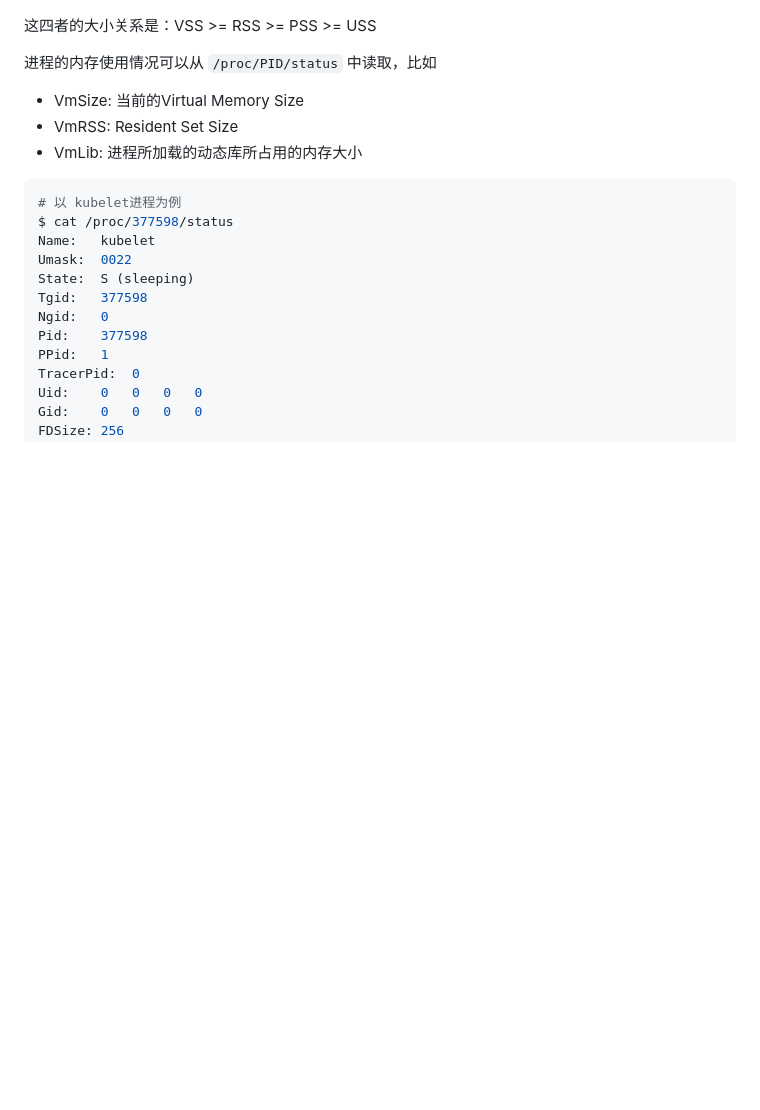
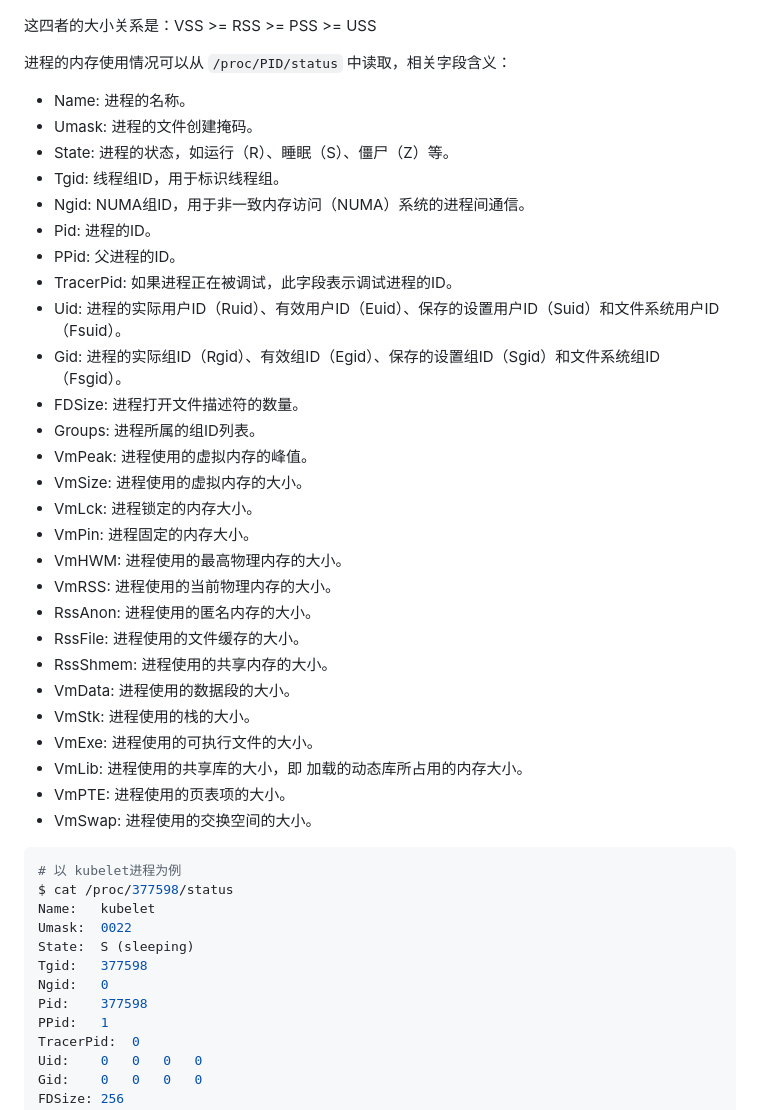
Before and after one commit to ahwhy/myCfgLib, a Markdown page: linux/Linux内存分析与观测.md, the part around the change. GitHub-like rendering; blank space fills up the shorter version.

Commit message:
补充内存查询命令说明字段

````diff
--- a/linux/Linux内存分析与观测.md
+++ b/linux/Linux内存分析与观测.md
@@ -106,10 +106,34 @@ $ vmstat 2
 
 这四者的⼤⼩关系是：VSS >= RSS >= PSS >= USS
 
-进程的内存使⽤情况可以从 `/proc/PID/status` 中读取，⽐如
-  - VmSize: 当前的Virtual Memory Size
-  - VmRSS: Resident Set Size
-  - VmLib: 进程所加载的动态库所占⽤的内存⼤⼩
+进程的内存使⽤情况可以从 `/proc/PID/status` 中读取，相关字段含义：
+  - Name: 进程的名称。
+  - Umask: 进程的文件创建掩码。
+  - State: 进程的状态，如运行（R）、睡眠（S）、僵尸（Z）等。
+  - Tgid: 线程组ID，用于标识线程组。
+  - Ngid: NUMA组ID，用于非一致内存访问（NUMA）系统的进程间通信。
+  - Pid: 进程的ID。
+  - PPid: 父进程的ID。
+  - TracerPid: 如果进程正在被调试，此字段表示调试进程的ID。
+  - Uid: 进程的实际用户ID（Ruid）、有效用户ID（Euid）、保存的设置用户ID（Suid）和文件系统用户ID（Fsuid）。
+  - Gid: 进程的实际组ID（Rgid）、有效组ID（Egid）、保存的设置组ID（Sgid）和文件系统组ID（Fsgid）。
+  - FDSize: 进程打开文件描述符的数量。
+  - Groups: 进程所属的组ID列表。
+  - VmPeak: 进程使用的虚拟内存的峰值。
+  - VmSize: 进程使用的虚拟内存的大小。
+  - VmLck: 进程锁定的内存大小。
+  - VmPin: 进程固定的内存大小。
+  - VmHWM: 进程使用的最高物理内存的大小。
+  - VmRSS: 进程使用的当前物理内存的大小。
+  - RssAnon: 进程使用的匿名内存的大小。
+  - RssFile: 进程使用的文件缓存的大小。
+  - RssShmem: 进程使用的共享内存的大小。
+  - VmData: 进程使用的数据段的大小。
+  - VmStk: 进程使用的栈的大小。
+  - VmExe: 进程使用的可执行文件的大小。
+  - VmLib: 进程使用的共享库的大小，即 加载的动态库所占⽤的内存⼤⼩。
+  - VmPTE: 进程使用的页表项的大小。
+  - VmSwap: 进程使用的交换空间的大小。
 ```shell
 # 以 kubelet进程为例
 $ cat /proc/377598/status
````
